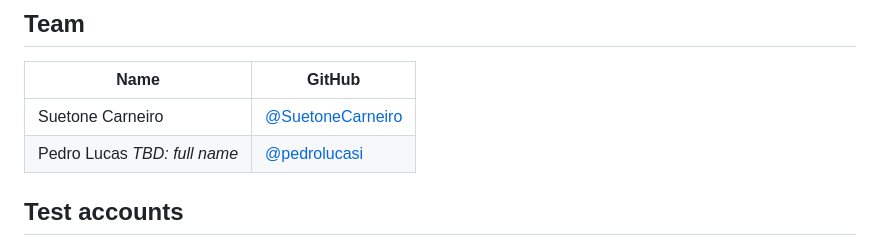
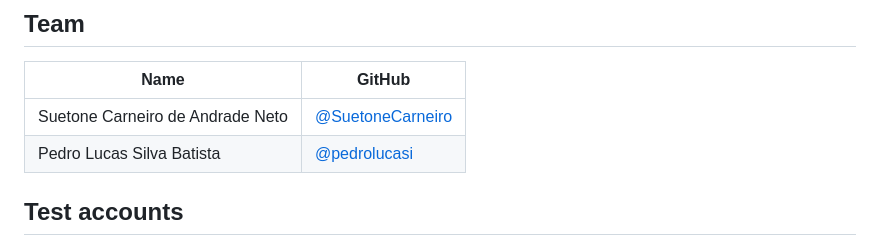
Before and after one commit to SuetoneCarneiro/teaching-assistant-system-rad, a Markdown page: README.md, the part around the change. Drawn GitHub-style.

Commit message:
docs: add team members' full names

```diff
--- a/README.md
+++ b/README.md
@@ -8,8 +8,8 @@ Built for the extra-credit activity of **Rapid Application Development (RAD)**,
 
 | Name | GitHub |
 |---|---|
-| Suetone Carneiro | [@SuetoneCarneiro](https://github.com/SuetoneCarneiro) |
-| Pedro Lucas _TBD: full name_ | [@pedrolucasi](https://github.com/pedrolucasi) |
+| Suetone Carneiro de Andrade Neto | [@SuetoneCarneiro](https://github.com/SuetoneCarneiro) |
+| Pedro Lucas Silva Batista | [@pedrolucasi](https://github.com/pedrolucasi) |
 
 ## Test accounts
 
```
